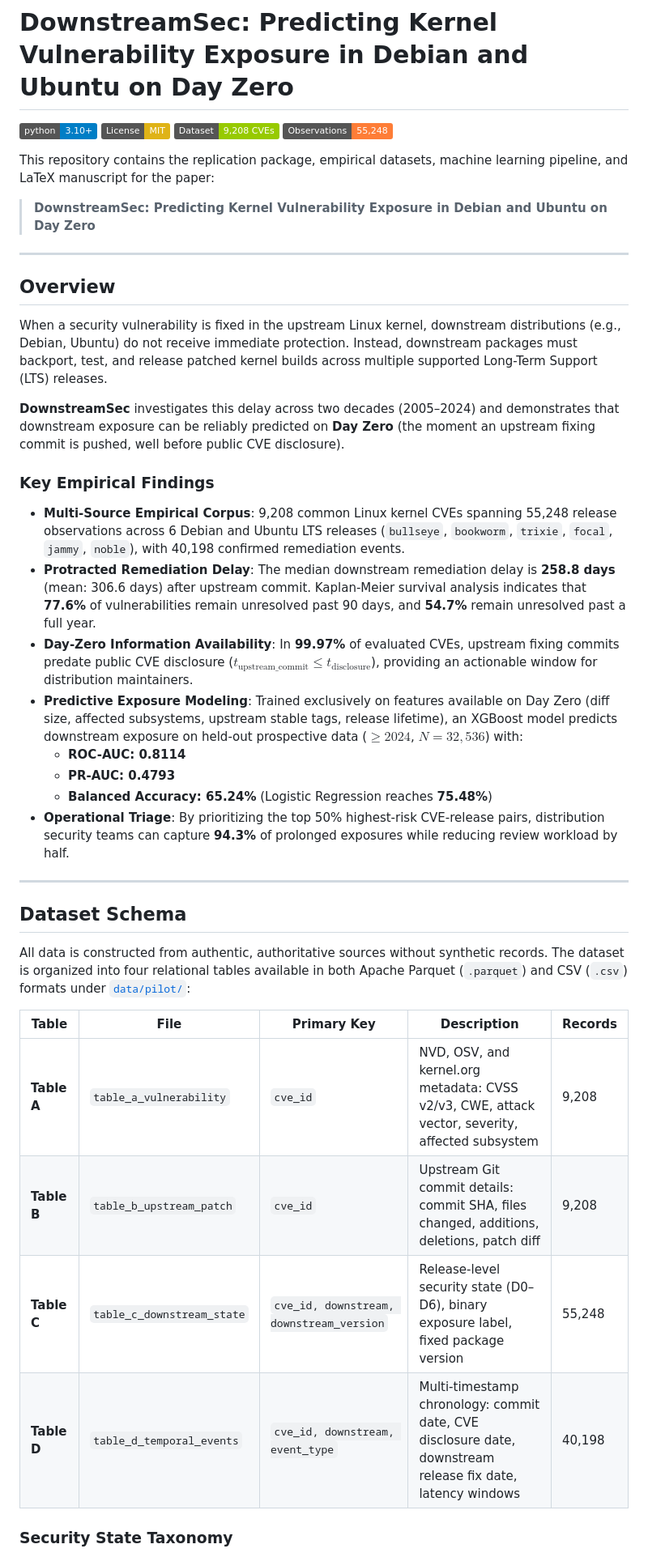
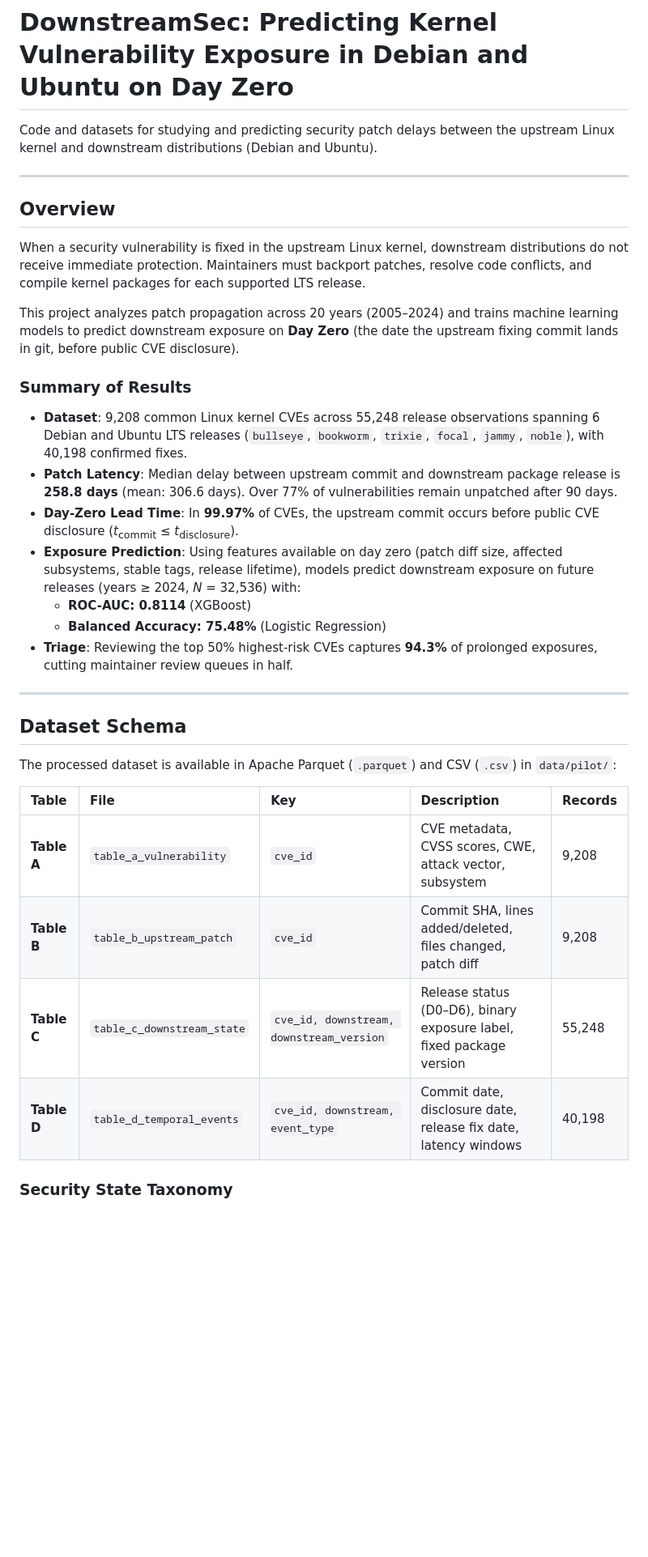
Before and after one commit to kh0kamoni/DownStream, a Markdown page: README.md, the part around one of its changes. Shown at 81% size. GitHub-like rendering; badges without logos; blank space fills up the shorter version.

```diff
--- a/README.md
+++ b/README.md
@@ -1,45 +1,37 @@
 # DownstreamSec: Predicting Kernel Vulnerability Exposure in Debian and Ubuntu on Day Zero
 
-[![Python 3.10+](https://img.shields.io/badge/python-3.10+-blue.svg)](https://www.python.org/downloads/)
-[![License: MIT](https://img.shields.io/badge/License-MIT-yellow.svg)](https://opensource.org/licenses/MIT)
-[![Dataset: 9,208 CVEs](https://img.shields.io/badge/Dataset-9%2C208%20CVEs-green.svg)](#dataset-schema)
-[![Observations: 55,248](https://img.shields.io/badge/Observations-55%2C248-orange.svg)](#dataset-schema)
-
-This repository contains the replication package, empirical datasets, machine learning pipeline, and LaTeX manuscript for the paper:
-
-> **DownstreamSec: Predicting Kernel Vulnerability Exposure in Debian and Ubuntu on Day Zero**
+Code and datasets for studying and predicting security patch delays between the upstream Linux kernel and downstream distributions (Debian and Ubuntu).
 
 ---
 
 ## Overview
 
-When a security vulnerability is fixed in the upstream Linux kernel, downstream distributions (e.g., Debian, Ubuntu) do not receive immediate protection. Instead, downstream packages must backport, test, and release patched kernel builds across multiple supported Long-Term Support (LTS) releases.
+When a security vulnerability is fixed in the upstream Linux kernel, downstream distributions do not receive immediate protection. Maintainers must backport patches, resolve code conflicts, and compile kernel packages for each supported LTS release.
 
-**DownstreamSec** investigates this delay across two decades (2005–2024) and demonstrates that downstream exposure can be reliably predicted on **Day Zero** (the moment an upstream fixing commit is pushed, well before public CVE disclosure).
+This project analyzes patch propagation across 20 years (2005–2024) and trains machine learning models to predict downstream exposure on **Day Zero** (the date the upstream fixing commit lands in git, before public CVE disclosure).
 
-### Key Empirical Findings
+### Summary of Results
 
-- **Multi-Source Empirical Corpus**: 9,208 common Linux kernel CVEs spanning 55,248 release observations across 6 Debian and Ubuntu LTS releases (`bullseye`, `bookworm`, `trixie`, `focal`, `jammy`, `noble`), with 40,198 confirmed remediation events.
-- **Protracted Remediation Delay**: The median downstream remediation delay is **258.8 days** (mean: 306.6 days) after upstream commit. Kaplan-Meier survival analysis indicates that **77.6%** of vulnerabilities remain unresolved past 90 days, and **54.7%** remain unresolved past a full year.
-- **Day-Zero Information Availability**: In **99.97%** of evaluated CVEs, upstream fixing commits predate public CVE disclosure ($t_{\text{upstream\_commit}} \le t_{\text{disclosure}}$), providing an actionable window for distribution maintainers.
-- **Predictive Exposure Modeling**: Trained exclusively on features available on Day Zero (diff size, affected subsystems, upstream stable tags, release lifetime), an XGBoost model predicts downstream exposure on held-out prospective data ($\ge 2024$, $N = 32,536$) with:
-  - **ROC-AUC: 0.8114**
-  - **PR-AUC: 0.4793**
-  - **Balanced Accuracy: 65.24%** (Logistic Regression reaches **75.48%**)
-- **Operational Triage**: By prioritizing the top 50% highest-risk CVE-release pairs, distribution security teams can capture **94.3%** of prolonged exposures while reducing review workload by half.
+- **Dataset**: 9,208 common Linux kernel CVEs across 55,248 release observations spanning 6 Debian and Ubuntu LTS releases (`bullseye`, `bookworm`, `trixie`, `focal`, `jammy`, `noble`), with 40,198 confirmed fixes.
+- **Patch Latency**: Median delay between upstream commit and downstream package release is **258.8 days** (mean: 306.6 days). Over 77% of vulnerabilities remain unpatched after 90 days.
+- **Day-Zero Lead Time**: In **99.97%** of CVEs, the upstream commit occurs before public CVE disclosure (*t*<sub>commit</sub> &le; *t*<sub>disclosure</sub>).
+- **Exposure Prediction**: Using features available on day zero (patch diff size, affected subsystems, stable tags, release lifetime), models predict downstream exposure on future releases (years &ge; 2024, *N* = 32,536) with:
+  - **ROC-AUC: 0.8114** (XGBoost)
+  - **Balanced Accuracy: 75.48%** (Logistic Regression)
+- **Triage**: Reviewing the top 50% highest-risk CVEs captures **94.3%** of prolonged exposures, cutting maintainer review queues in half.
 
 ---
 
 ## Dataset Schema
 
-All data is constructed from authentic, authoritative sources without synthetic records. The dataset is organized into four relational tables available in both Apache Parquet (`.parquet`) and CSV (`.csv`) formats under [`data/pilot/`](file:///c:/Users/Khoka%20Moni/Downloads/research_all/downstream/data/pilot):
+The processed dataset is available in Apache Parquet (`.parquet`) and CSV (`.csv`) in `data/pilot/`:
 
-| Table | File | Primary Key | Description | Records |
-|-------|------|-------------|-------------|---------|
-| **Table A** | `table_a_vulnerability` | `cve_id` | NVD, OSV, and kernel.org metadata: CVSS v2/v3, CWE, attack vector, severity, affected subsystem | 9,208 |
-| **Table B** | `table_b_upstream_patch` | `cve_id` | Upstream Git commit details: commit SHA, files changed, additions, deletions, patch diff | 9,208 |
-| **Table C** | `table_c_downstream_state` | `cve_id, downstream, downstream_version` | Release-level security state (D0–D6), binary exposure label, fixed package version | 55,248 |
-| **Table D** | `table_d_temporal_events` | `cve_id, downstream, event_type` | Multi-timestamp chronology: commit date, CVE disclosure date, downstream release fix date, latency windows | 40,198 |
+| Table | File | Key | Description | Records |
+|:---|:---|:---|:---|:---|
+| **Table A** | `table_a_vulnerability` | `cve_id` | CVE metadata, CVSS scores, CWE, attack vector, subsystem | 9,208 |
+| **Table B** | `table_b_upstream_patch` | `cve_id` | Commit SHA, lines added/deleted, files changed, patch diff | 9,208 |
+| **Table C** | `table_c_downstream_state` | `cve_id, downstream, downstream_version` | Release status (D0–D6), binary exposure label, fixed package version | 55,248 |
+| **Table D** | `table_d_temporal_events` | `cve_id, downstream, event_type` | Commit date, disclosure date, release fix date, latency windows | 40,198 |
 
 ### Security State Taxonomy
 
```
Also changed, not shown: other parts of README.md (+47 -124 lines).
